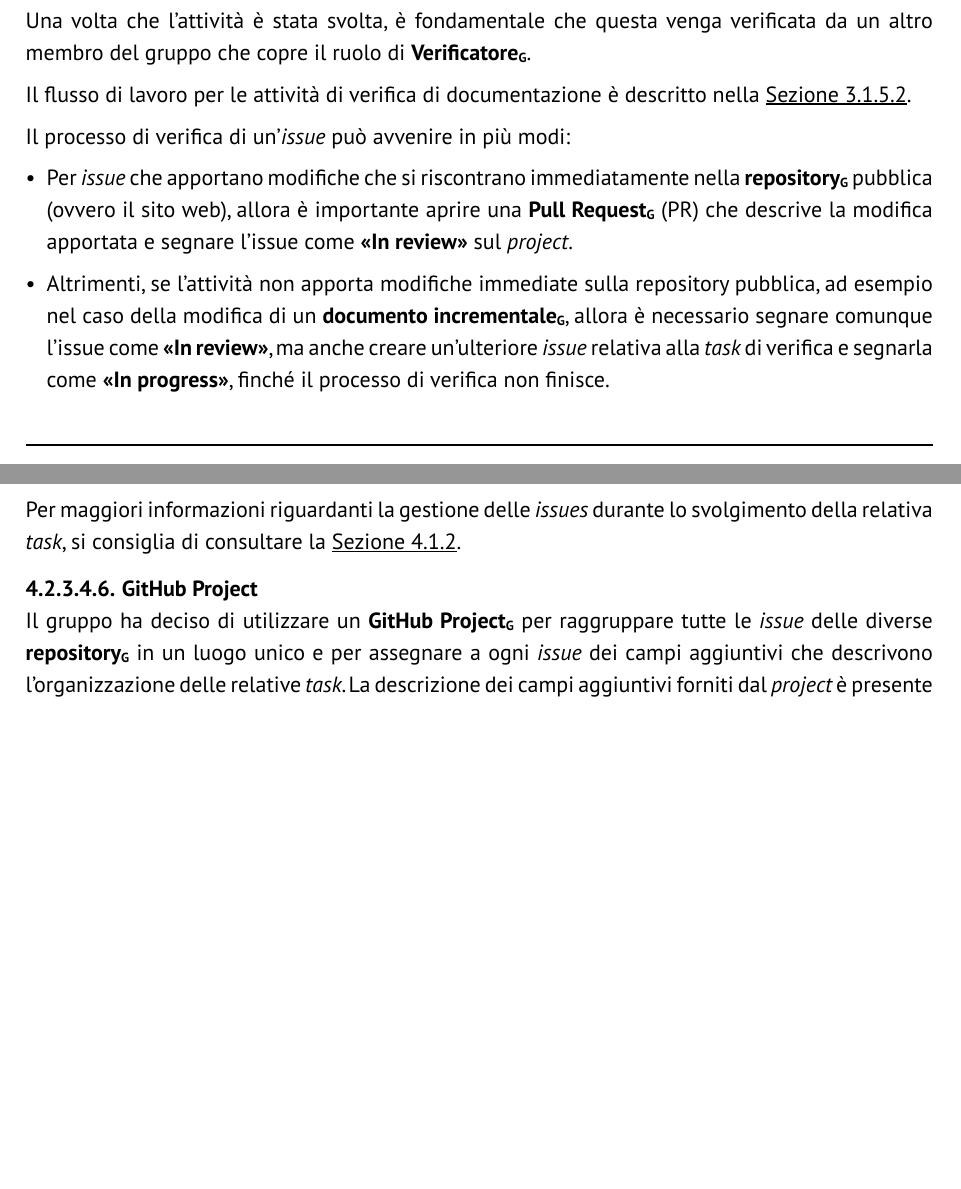
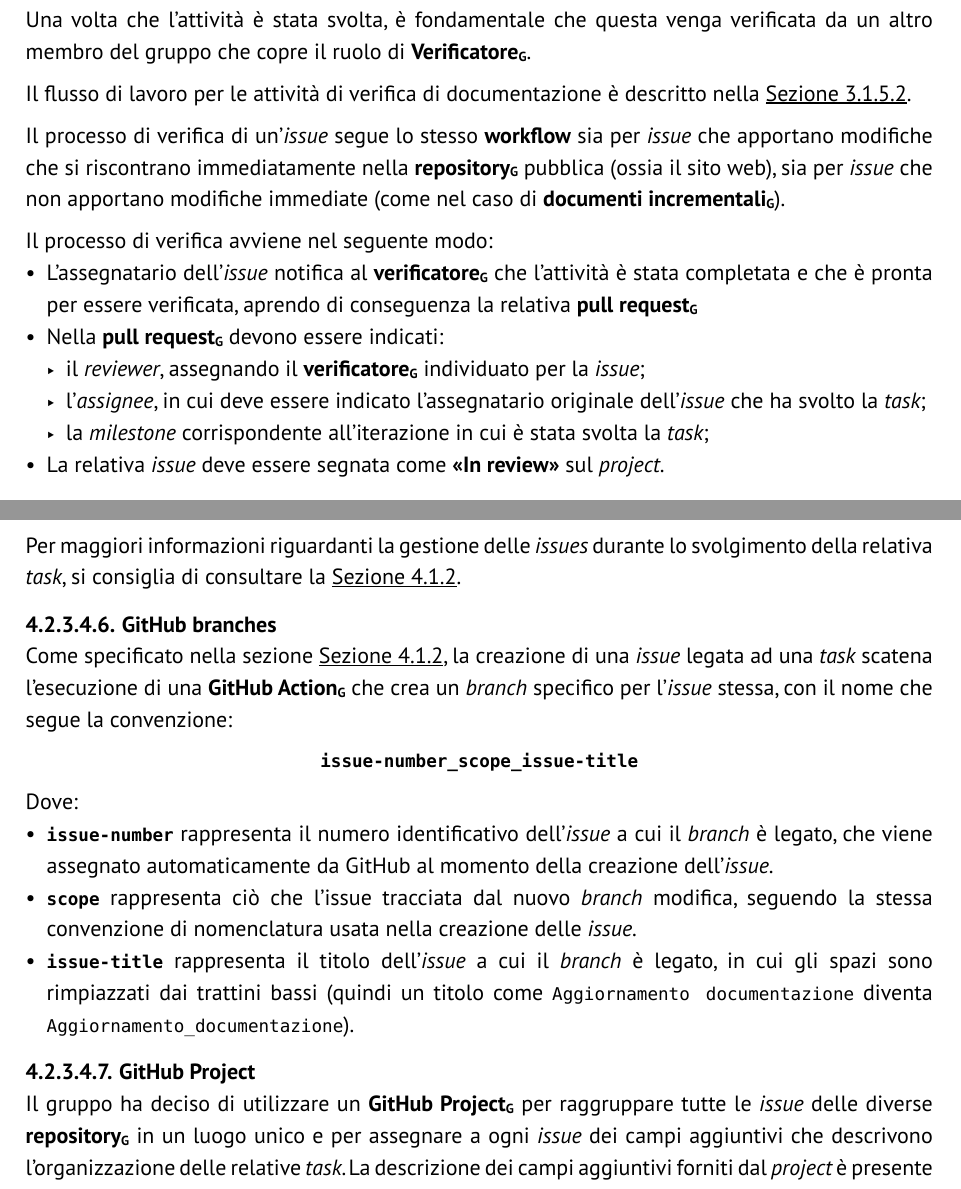
Before and after one commit to GlitchHub-Team/GlitchHub-Team.github.io, a Typst document (src/RTB/DocumentiInterni/NormeProgetto.typ): two parts of pages 29 and 35 of 49 before the commit and two parts of pages 30 and 36 of 50 after it, joined at a grey line, cut so that both start at the same text, the shorter picture padded with empty space. Compiled offline with Typst 0.15.

Commit message:
[NdP] v1.3.0, aggiornato workflow menzionando issue-branch

```diff
--- a/src/RTB/DocumentiInterni/NormeProgetto.typ
+++ b/src/RTB/DocumentiInterni/NormeProgetto.typ
@@ -876,10 +893,15 @@ Una volta che l'attività è stata svolta, è fondamentale che questa venga veri
 // TODO: (post-RTB) aggiungere riferimento a processo di verifica codice
 Il flusso di lavoro per le attività di verifica di documentazione è descritto nella @doc-verifica.
 
-Il processo di verifica di un'_issue_ può avvenire in più modi:
-- Per _issue_ che apportano modifiche che si riscontrano immediatamente nella #gloss[repository] pubblica (ovvero il sito web), allora è importante aprire una #gloss[Pull Request] (PR) che descrive la modifica apportata e segnare l'issue come *"In review"* sul _project_.
-
-- Altrimenti, se l'attività non apporta modifiche immediate sulla repository pubblica, ad esempio nel caso della modifica di un #gloss[documento incrementale], allora è necessario segnare comunque l'issue come *"In review"*, ma anche creare un'ulteriore _issue_ relativa alla _task_ di verifica e segnarla come *"In progress"*, finché il processo di verifica non finisce.
+Il processo di verifica di un'_issue_ segue lo stesso *workflow* sia per _issue_ che apportano modifiche che si riscontrano immediatamente nella #gloss[repository] pubblica (ossia il sito web), sia per _issue_ che non apportano modifiche immediate (come nel caso di #gloss[documenti incrementali]).
+
+Il processo di verifica avviene nel seguente modo:
+- L'assegnatario dell'_issue_ notifica al #gloss[verificatore] che l'attività è stata completata e che è pronta per essere verificata, aprendo di conseguenza la relativa #gloss[pull request];
+- Nella #gloss[pull request] devono essere indicati:
+  - il _reviewer_, assegnando il #gloss[verificatore] individuato per la _issue_;
+  - l'_assignee_, in cui deve essere indicato l'assegnatario originale dell'_issue_ che ha svolto la _task_;
+  - la _milestone_ corrispondente all'iterazione in cui è stata svolta la _task_;
+- La relativa _issue_ deve essere segnata come *"In review"* sul _project_.
 
 === Conclusione <gestione-processi-conclusione>
 Per utilizzare una linea di lavoro comune, il gruppo applica una _Definition of Done_, ovvero una definizione di cosa determina se un'attività sia conclusa o meno, ben precisa: _Un attività è conclusa quando è stata approvata definitivamente da un verificatore diverso dall'assegnatario originale_.
@@ -1079,6 +1101,14 @@ Dove:
 - *`attività`* rappresenta una breve descrizione delle modifiche apportate dall'_issue_.
 
 Per maggiori informazioni riguardanti la gestione delle _issues_ durante lo svolgimento della relativa _task_, si consiglia di consultare la @gestione-processi-attivita-previste.
+
+===== GitHub branches <infrastruttura-creazione-github-branches>
+Come specificato nella sezione @gestione-processi-attivita-previste, la creazione di una _issue_ legata ad una _task_ scatena l'esecuzione di una #gloss[GitHub Action] che crea un _branch_ specifico per l'_issue_ stessa, con il nome che segue la convenzione:
+#align(center)[*`issue-number_scope_issue-title`*]
+Dove:
+- *`issue-number`* rappresenta il numero identificativo dell'_issue_ a cui il _branch_ è legato, che viene assegnato automaticamente da GitHub al momento della creazione dell'_issue_.
+- *`scope`* rappresenta ciò che l'issue tracciata dal nuovo _branch_ modifica, seguendo la stessa convenzione di nomenclatura usata nella creazione delle _issue_.
+- *`issue-title`* rappresenta il titolo dell'_issue_ a cui il _branch_ è legato, in cui gli spazi sono rimpiazzati dai trattini bassi (quindi un titolo come `Aggiornamento documentazione` diventa `Aggiornamento_documentazione`).
 
 ===== GitHub Project
 Il gruppo ha deciso di utilizzare un #gloss[GitHub Project] per raggruppare tutte le _issue_ delle diverse #gloss[repository] in un luogo unico e per assegnare a ogni _issue_ dei campi aggiuntivi che descrivono l'organizzazione delle relative _task_. La descrizione dei campi aggiuntivi forniti dal _project_ è presente nella @gestione-processi-attivita-previste.
```
Also changed, not shown: src/RTB/DocumentiInterni/NormeProgetto.typ (31 more changed lines).
